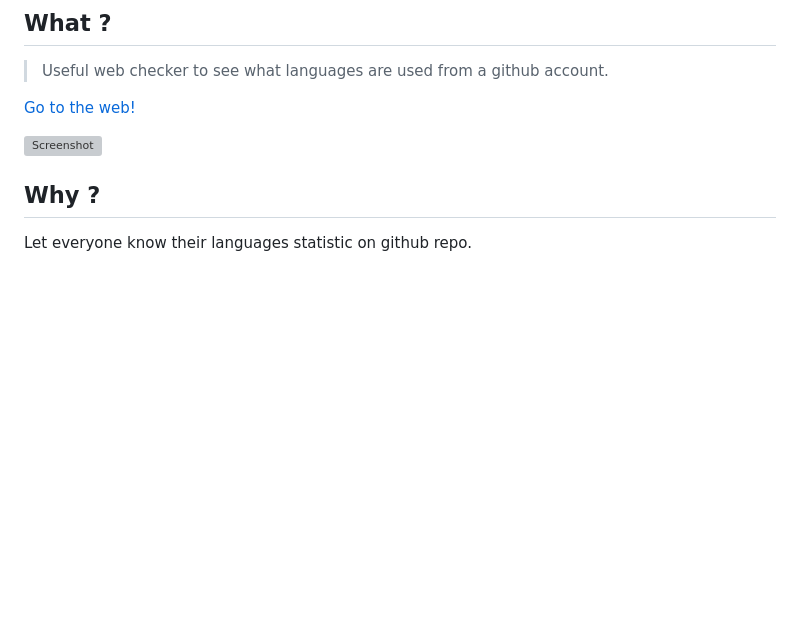
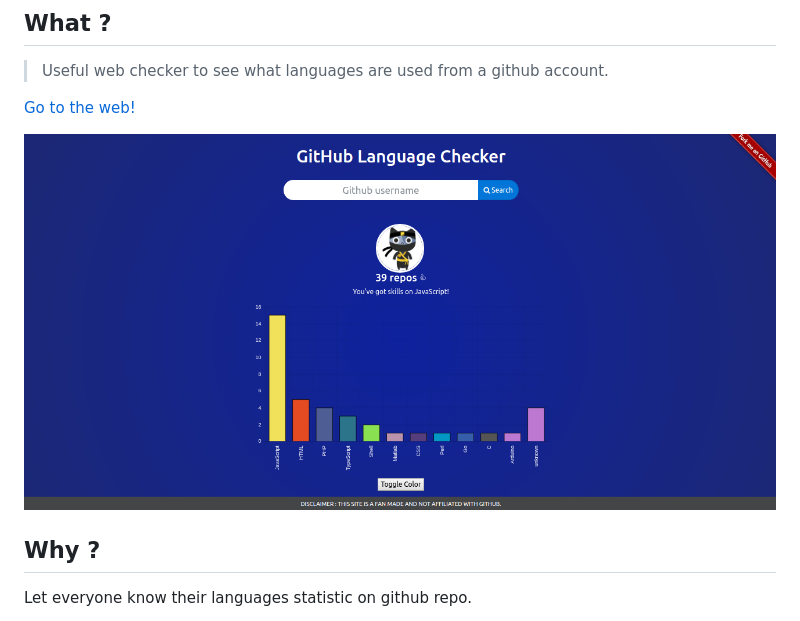
Before and after one commit to wildan3105/github-langs, a Markdown page: README.md, the part around the change. GitHub-like rendering; pictures changed too: screenshot4.png (added); blank space fills up the shorter version; grey boxes are pictures that could not be loaded.

Commit message:
update screenshot

```diff
--- a/README.md
+++ b/README.md
@@ -10,7 +10,7 @@
 
 [Go to the web!](https://githublangs.herokuapp.com)
 
-![Screenshot](lib/public/img/screenshot4.png)
+![Screenshot](screenshot4.png)
 
 ## Why ?
 
```
Also changed, not shown: screenshot3.png (deleted).
